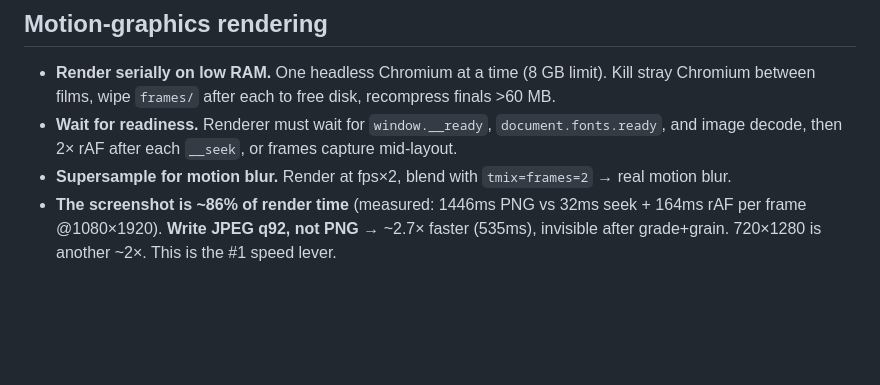
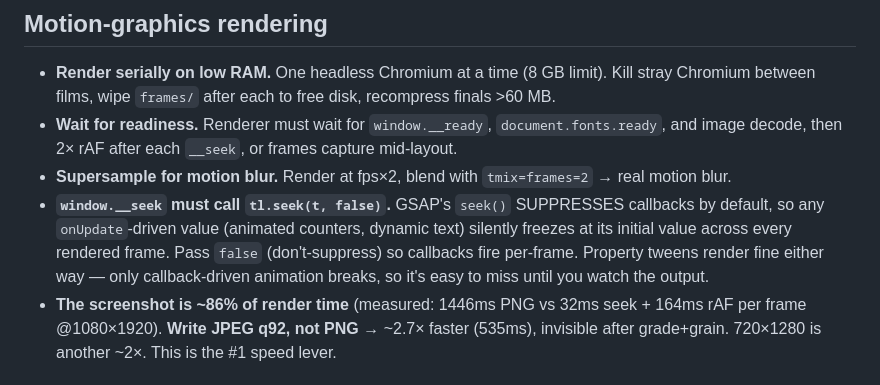
Before and after one commit to shubhagarwal1/reelkit, a Markdown page: LESSONS.md, the part around the change. Rendered like a GitHub page; blank space fills up the shorter version.

```diff
--- a/LESSONS.md
+++ b/LESSONS.md
@@ -36,6 +36,7 @@ here. Both skills tell Claude to read this before starting. Newest at the bottom
 - **Wait for readiness.** Renderer must wait for `window.__ready`, `document.fonts.ready`, and image
   decode, then 2× rAF after each `__seek`, or frames capture mid-layout.
 - **Supersample for motion blur.** Render at fps×2, blend with `tmix=frames=2` → real motion blur.
+- **`window.__seek` must call `tl.seek(t, false)`.** GSAP's `seek()` SUPPRESSES callbacks by default, so any `onUpdate`-driven value (animated counters, dynamic text) silently freezes at its initial value across every rendered frame. Pass `false` (don't-suppress) so callbacks fire per-frame. Property tweens render fine either way — only callback-driven animation breaks, so it's easy to miss until you watch the output.
 - **The screenshot is ~86% of render time** (measured: 1446ms PNG vs 32ms seek + 164ms rAF per frame @1080×1920). **Write JPEG q92, not PNG** → ~2.7× faster (535ms), invisible after grade+grain. 720×1280 is another ~2×. This is the #1 speed lever.
 
 ## Quality / craft
```
Also changed, not shown: README.md (+9 -2 lines), examples/dont-blink.png (added), 4 other files.
